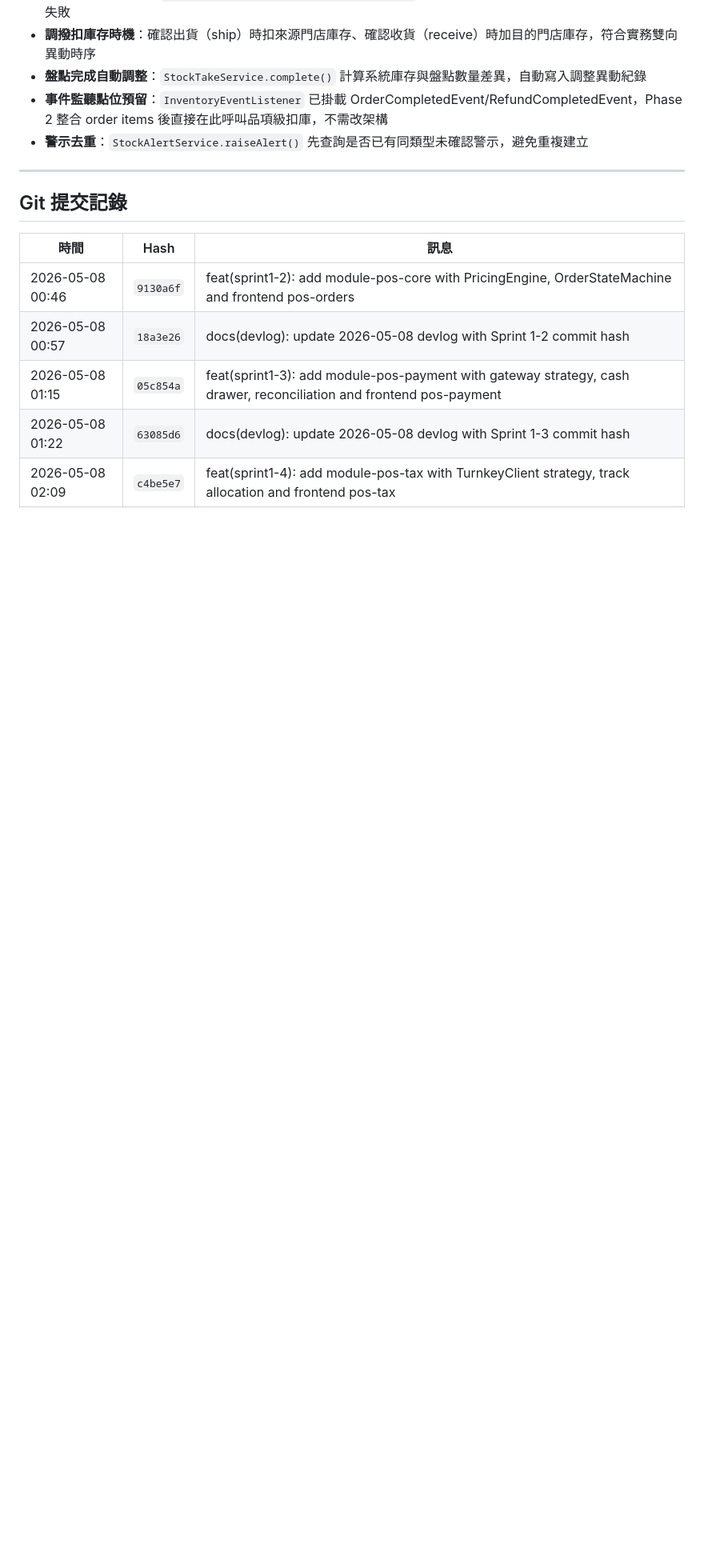
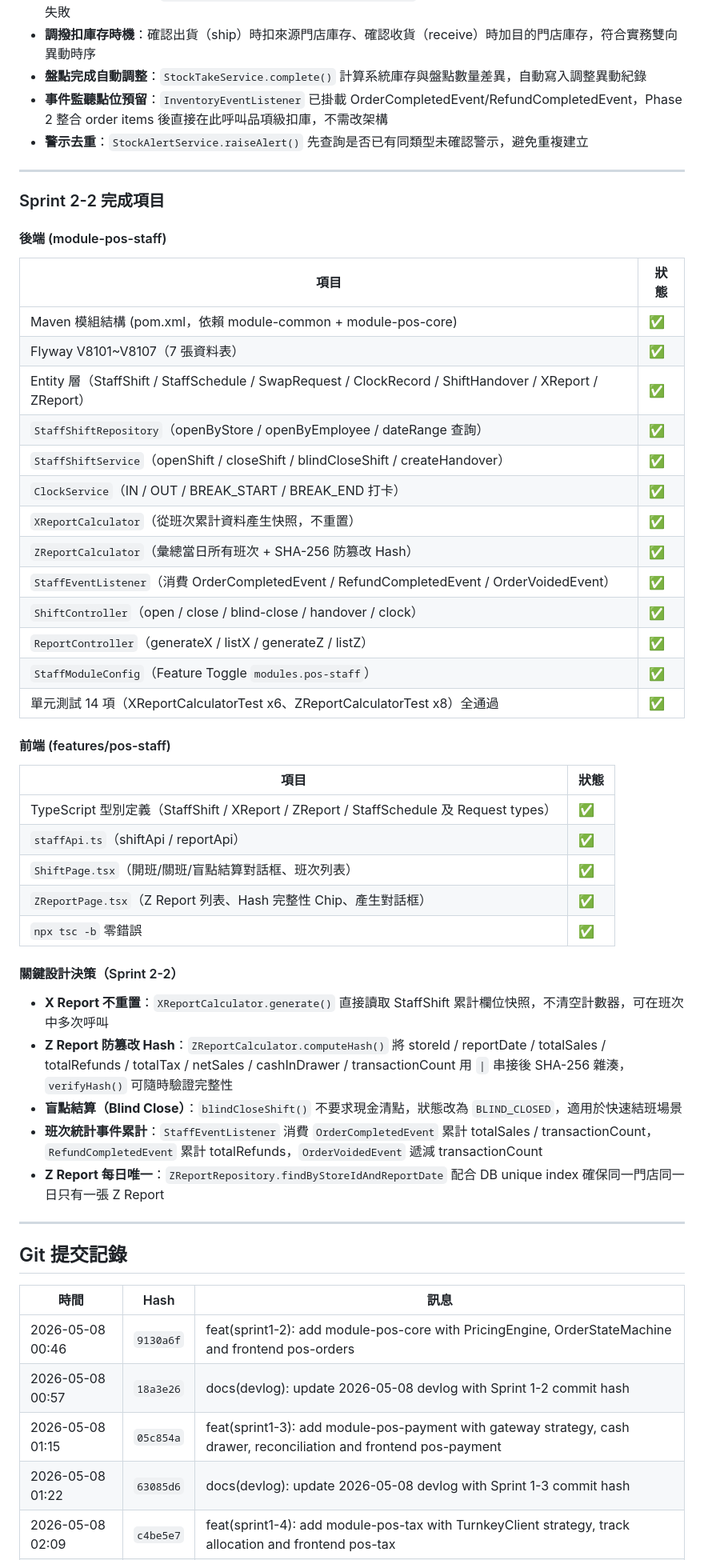
Before and after one commit to billwei1107/POS-system, a Markdown page: devlog/2026-05-08-devlog.md, the part around one of its changes. Shown at 80% size. Drawn GitHub-style; blank space fills up the shorter version.

Commit message:
docs(devlog): update 2026-05-08 devlog with Sprint 2-2 commit hash
Co-Authored-By: Claude Sonnet 4.6 <noreply@anthropic.com>

```diff
--- a/devlog/2026-05-08-devlog.md
+++ b/devlog/2026-05-08-devlog.md
@@ -297,6 +305,46 @@ POS/
 
 ---
 
+### Sprint 2-2 完成項目
+
+#### 後端 (module-pos-staff)
+
+| 項目 | 狀態 |
+|------|------|
+| Maven 模組結構 (pom.xml，依賴 module-common + module-pos-core) | ✅ |
+| Flyway V8101~V8107（7 張資料表） | ✅ |
+| Entity 層（StaffShift / StaffSchedule / SwapRequest / ClockRecord / ShiftHandover / XReport / ZReport） | ✅ |
+| `StaffShiftRepository`（openByStore / openByEmployee / dateRange 查詢） | ✅ |
+| `StaffShiftService`（openShift / closeShift / blindCloseShift / createHandover） | ✅ |
+| `ClockService`（IN / OUT / BREAK_START / BREAK_END 打卡） | ✅ |
+| `XReportCalculator`（從班次累計資料產生快照，不重置） | ✅ |
+| `ZReportCalculator`（彙總當日所有班次 + SHA-256 防篡改 Hash） | ✅ |
+| `StaffEventListener`（消費 OrderCompletedEvent / RefundCompletedEvent / OrderVoidedEvent） | ✅ |
+| `ShiftController`（open / close / blind-close / handover / clock） | ✅ |
+| `ReportController`（generateX / listX / generateZ / listZ） | ✅ |
+| `StaffModuleConfig`（Feature Toggle `modules.pos-staff`） | ✅ |
+| 單元測試 14 項（XReportCalculatorTest x6、ZReportCalculatorTest x8）全通過 | ✅ |
+
+#### 前端 (features/pos-staff)
+
+| 項目 | 狀態 |
+|------|------|
+| TypeScript 型別定義（StaffShift / XReport / ZReport / StaffSchedule 及 Request types） | ✅ |
+| `staffApi.ts`（shiftApi / reportApi） | ✅ |
+| `ShiftPage.tsx`（開班/關班/盲點結算對話框、班次列表） | ✅ |
+| `ZReportPage.tsx`（Z Report 列表、Hash 完整性 Chip、產生對話框） | ✅ |
+| `npx tsc -b` 零錯誤 | ✅ |
+
+#### 關鍵設計決策（Sprint 2-2）
+
+- **X Report 不重置**：`XReportCalculator.generate()` 直接讀取 StaffShift 累計欄位快照，不清空計數器，可在班次中多次呼叫
+- **Z Report 防篡改 Hash**：`ZReportCalculator.computeHash()` 將 storeId / reportDate / totalSales / totalRefunds / totalTax / netSales / cashInDrawer / transactionCount 用 `|` 串接後 SHA-256 雜湊，`verifyHash()` 可隨時驗證完整性
+- **盲點結算（Blind Close）**：`blindCloseShift()` 不要求現金清點，狀態改為 `BLIND_CLOSED`，適用於快速結班場景
+- **班次統計事件累計**：`StaffEventListener` 消費 `OrderCompletedEvent` 累計 totalSales / transactionCount，`RefundCompletedEvent` 累計 totalRefunds，`OrderVoidedEvent` 遞減 transactionCount
+- **Z Report 每日唯一**：`ZReportRepository.findByStoreIdAndReportDate` 配合 DB unique index 確保同一門店同一日只有一張 Z Report
+
+---
+
 ## Git 提交記錄
 
 | 時間 | Hash | 訊息 |
```
Also changed, not shown: other parts of devlog/2026-05-08-devlog.md (+10 -1 lines).
